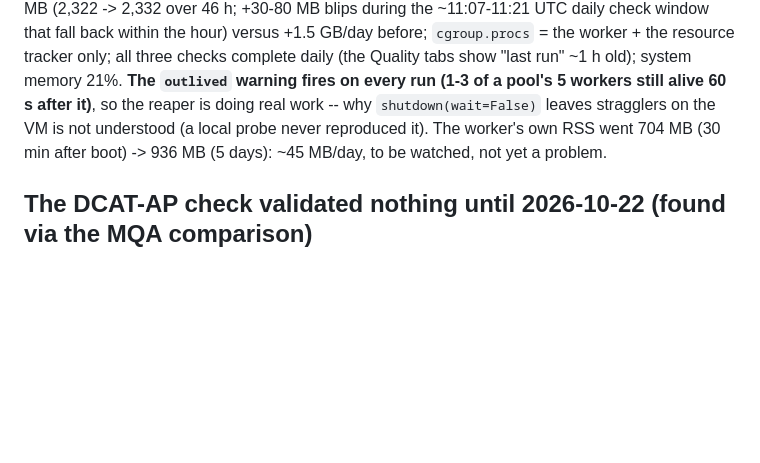
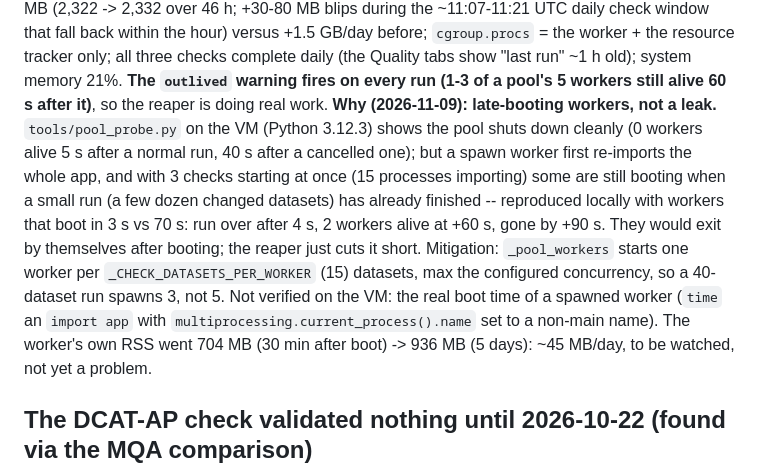
Before and after one commit to OpenDataGR/monitor-data-gov-gr, a Markdown page: CLAUDE.md, the part around the change. Rendered like a GitHub page; blank space fills up the shorter version.

Commit message:
docs: why workers outlive a run (late-booting spawn workers) and what was done about it
Co-Authored-By: Claude Sonnet 5.5 <noreply@anthropic.com>

```diff
--- a/CLAUDE.md
+++ b/CLAUDE.md
@@ -183,7 +183,12 @@ was started to find it; the nightly checks only begin ~24 h after the worker boo
   **Verified on the VM 2026-11-09 (5 days after the deploy):** AnonPages flat at ~2,325-2,365 MB (2,322 -> 2,332 over 46 h; +30-80 MB blips during the ~11:07-11:21 UTC
   daily check window that fall back within the hour) versus +1.5 GB/day before; `cgroup.procs` = the worker + the resource tracker only; all three checks complete daily
   (the Quality tabs show "last run" ~1 h old); system memory 21%. **The `outlived` warning fires on every run (1-3 of a pool's 5 workers still alive 60 s after it)**,
-  so the reaper is doing real work -- why `shutdown(wait=False)` leaves stragglers on the VM is not understood (a local probe never reproduced it). The worker's own
+  so the reaper is doing real work. **Why (2026-11-09): late-booting workers, not a leak.** `tools/pool_probe.py` on the VM (Python 3.12.3) shows the pool shuts down
+  cleanly (0 workers alive 5 s after a normal run, 40 s after a cancelled one); but a spawn worker first re-imports the whole app, and with 3 checks starting at once
+  (15 processes importing) some are still booting when a small run (a few dozen changed datasets) has already finished -- reproduced locally with workers that boot in
+  3 s vs 70 s: run over after 4 s, 2 workers alive at +60 s, gone by +90 s. They would exit by themselves after booting; the reaper just cuts it short. Mitigation:
+  `_pool_workers` starts one worker per `_CHECK_DATASETS_PER_WORKER` (15) datasets, max the configured concurrency, so a 40-dataset run spawns 3, not 5. Not verified on the VM:
+  the real boot time of a spawned worker (`time` an `import app` with `multiprocessing.current_process().name` set to a non-main name). The worker's own
   RSS went 704 MB (30 min after boot) -> 936 MB (5 days): ~45 MB/day, to be watched, not yet a problem.
 
 ## The DCAT-AP check validated nothing until 2026-10-22 (found via the MQA comparison)
```
